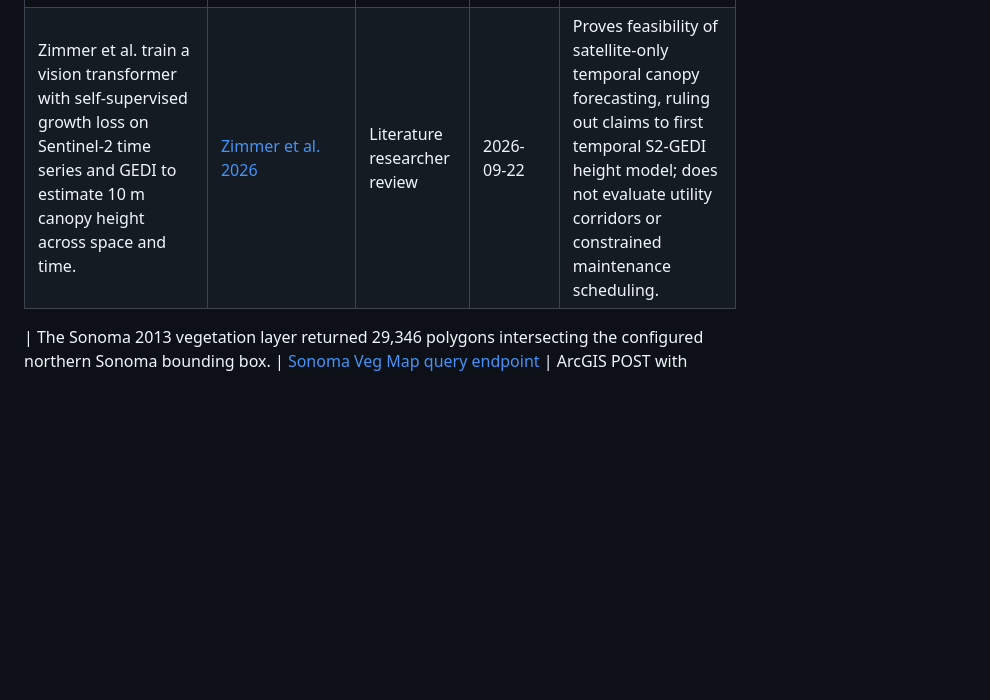
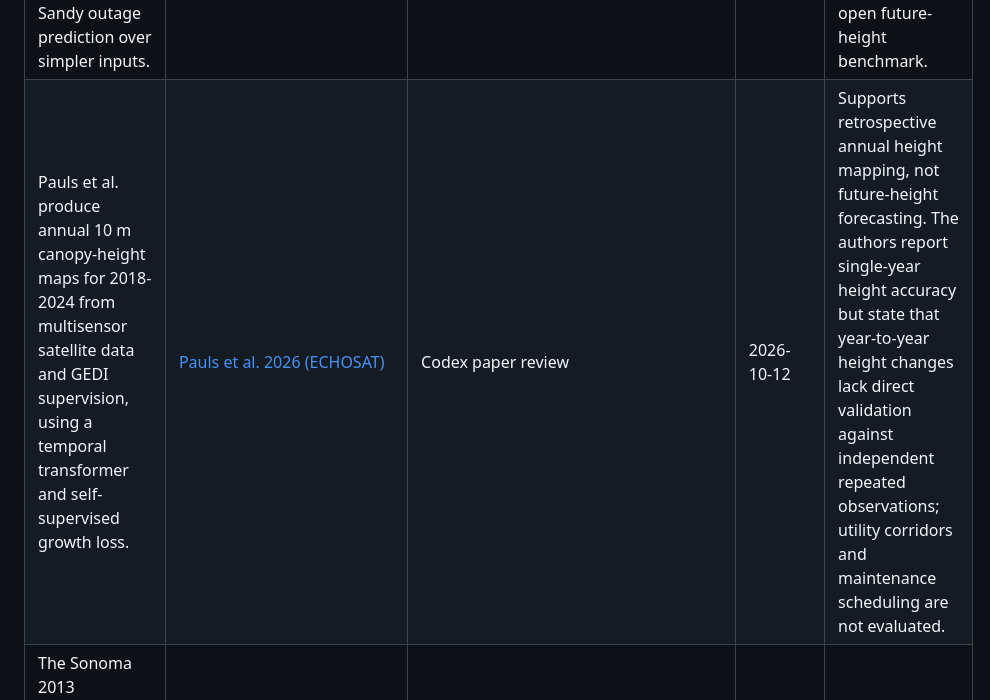
Before and after one commit to Lakshaycodes08/CanopyGuard-AI, a Markdown page: reports/claims_log.md, the part around the change. Drawn GitHub-style; blank space fills up the shorter version.

Commit message:
Correct ECHOSAT attribution and table formatting

```diff
--- a/reports/claims_log.md
+++ b/reports/claims_log.md
@@ -44,7 +44,6 @@ or the paper must be verified here before publication.
 | Random validation can underestimate predictive error for spatially or temporally structured ecological data, so the primary CanopyGuard evaluation uses blocked chronological and spatial splits. | [Roberts et al. 2017](https://doi.org/10.1111/ecog.02881) | Codex literature review | 2026-09-15 | Block size will be selected from training residual dependence only; 2022 test labels cannot influence it. |
 | Sentinel-2 Level-2A surface reflectance is recovered from nonzero digital numbers using the band-specific additive offset and quantification value recorded in product metadata; digital number 0 remains no-data. | [Copernicus SentiWiki Level-2A product specification](https://sentiwiki.copernicus.eu/web/s2-products) | Codex source review | 2026-09-15 | The cube scaling function masks configured no-data and preserves valid negative reflectance instead of embedding one processing-baseline offset. |
 | Wanik et al. found that LiDAR-derived vegetation proximity and utility attributes improved Hurricane Sandy outage prediction over simpler inputs. | [Wanik et al. 2017](https://doi.org/10.1016/j.epsr.2017.01.039) | Codex literature review | 2026-09-15 | This supports vegetation structure as useful risk evidence, but the event-specific confidential setting is not an open future-height benchmark. |
-| Zimmer et al. train a vision transformer with self-supervised growth loss on Sentinel-2 time series and GEDI to estimate 10 m canopy height across space and time. | [Zimmer et al. 2026](https://doi.org/10.48550/arXiv.2602.21421) | Literature researcher review | 2026-09-22 | Proves feasibility of satellite-only temporal canopy forecasting, ruling out claims to first temporal S2-GEDI height model; does not evaluate utility corridors or constrained maintenance scheduling. |
-
+| Pauls et al. produce annual 10 m canopy-height maps for 2018-2024 from multisensor satellite data and GEDI supervision, using a temporal transformer and self-supervised growth loss. | [Pauls et al. 2026 (ECHOSAT)](https://doi.org/10.48550/arXiv.2602.21421) | Codex paper review | 2026-10-12 | Supports retrospective annual height mapping, not future-height forecasting. The authors report single-year height accuracy but state that year-to-year height changes lack direct validation against independent repeated observations; utility corridors and maintenance scheduling are not evaluated. |
 | The Sonoma 2013 vegetation layer returned 29,346 polygons intersecting the configured northern Sonoma bounding box. | [Sonoma Veg Map query endpoint](https://socogis.sonomacounty.ca.gov/map/rest/services/OWTSPublic/Sonoma_Veg_Map_Vegetation_and_Habitat/MapServer/0/query) | ArcGIS POST with geometry=-122.90,38.475,-122.74,38.82; geometryType=esriGeometryEnvelope; inSR=4326; spatialRel=esriSpatialRelIntersects; returnCountOnly=true | 2026-10-12 | Intersection count confirms service access, not valid cell-to-alliance assignments. |
 | The deduplicated 2013-2022 label archive contains 1,478,103 cells; excluding 198 disputed overlaps leaves 1,477,905, with a zero-change mean absolute error of 1.212 m. The 2013 canopy-height-at-least-2-m candidate subset has 718,162 cells and zero-change mean absolute error of 2.078 m. | `data/processed/labels_2013-2022_unique.npz`; `configs/lidar.yaml` | Local NumPy calculation from `mean_change`, finite `mean_start`, and `overlap_disputed`; SHA-256 of source archive verified against config | 2026-10-12 | Descriptive candidate metrics only. No alliance join or independent disturbance screen was available, so these are not pass-set scores. |
```
Also changed, not shown: reports/literature_review.md (+9 -6 lines).
